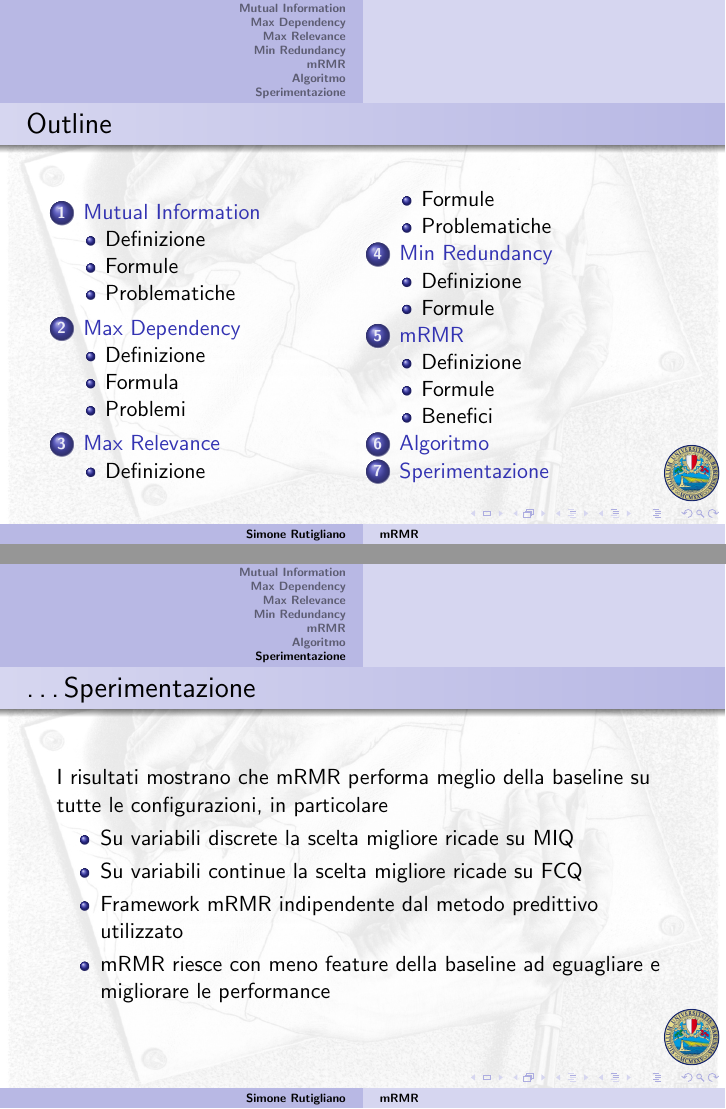
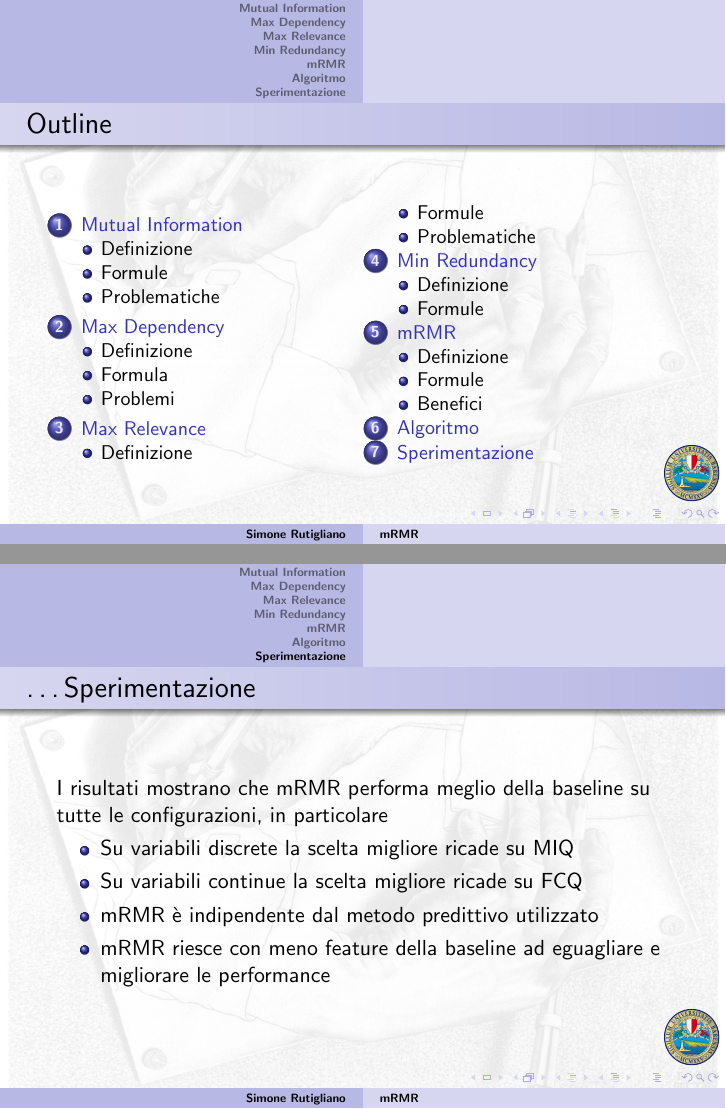
Before and after one commit to Simoruty/mRMR-slides, LaTeX slides (main.tex): pages 2 and 38 of 39, joined at a grey line. Compiled offline with pdfLaTeX.

Commit message:
sperimentazione

```diff
--- a/main.tex
+++ b/main.tex
@@ -67,7 +67,7 @@ Corso di Laurea in Informatica Magistrale
 \begin{frame}
 \frametitle{Outline}
 	\begin{multicols}{2}
-		\tableofcontents
+		{\small \tableofcontents}
 	\end{multicols}
 \end{frame}
 
@@ -549,11 +549,12 @@ $$I(X; Y ) = I(Y ; X) = 2 $$
 	\begin{itemize}
 		\item Su variabili discrete la scelta migliore ricade su MIQ
 		\item Su variabili continue la scelta migliore ricade su FCQ
-		\item Framework mRMR indipendente dal metodo predittivo utilizzato
+		\item mRMR è indipendente dal metodo predittivo utilizzato
 		\item mRMR riesce con meno feature della baseline ad eguagliare e migliorare le performance
 	\end{itemize}
 \end{frame}
 
+%%%%%%%%%%%%%%%%%%%%%%%%%%%%%%%%%%%%%%%%%%%%%%%%%%%%%
 \begin{frame}{Bibliography}
 	\frametitle{References}
 	\bibliographystyle{alpha}
```
